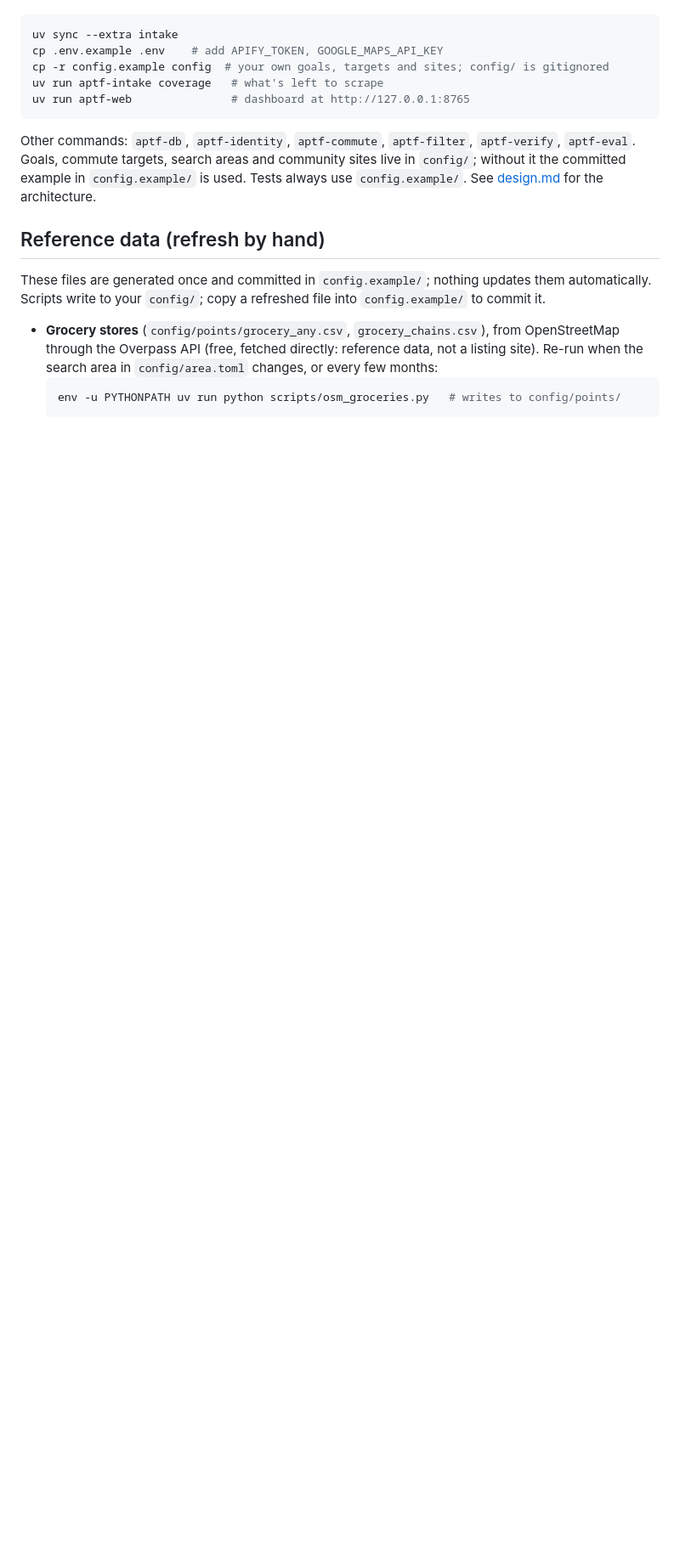
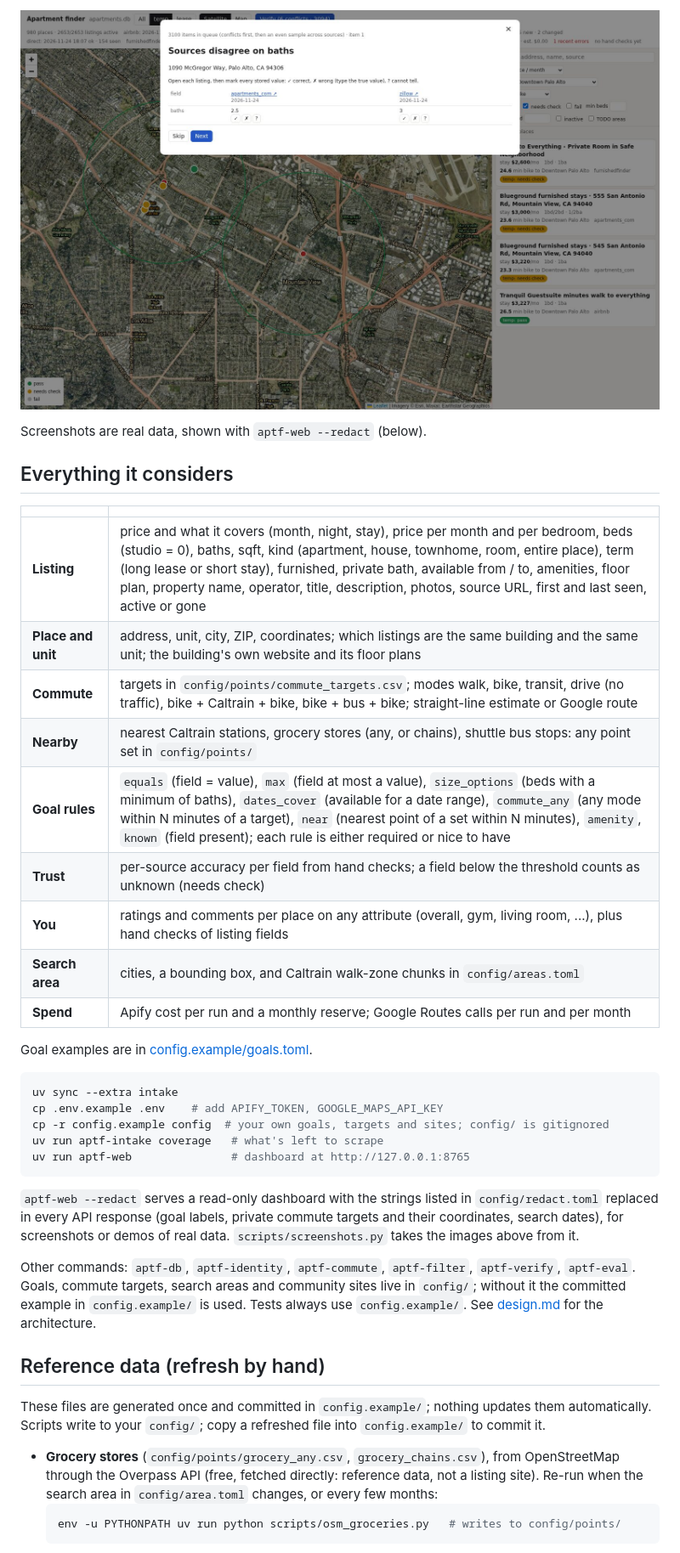
Before and after one commit to karmanyaahm/apartment-finder, a Markdown page: README.md, the part around one of its changes. Shown at 85% size. Drawn GitHub-style; pictures changed too: docs/screenshots/6-verify.jpg (added); blank space fills up the shorter version.

Commit message:
aptf-web --redact (read-only, private find-and-replace); README features, real-data screenshots, everything it considers
Co-Authored-By: Claude Opus 5.5 <noreply@anthropic.com>

````diff
--- a/README.md
+++ b/README.md
@@ -4,3 +23,22 @@ Local apartment finder: gathers listings through Apify actors into an append-onl
+![Verify queue: two sources disagree on the number of baths](docs/screenshots/6-verify.jpg)
+
+Screenshots are real data, shown with `aptf-web --redact` (below).
+
+## Everything it considers
+
+| | |
+|---|---|
+| **Listing** | price and what it covers (month, night, stay), price per month and per bedroom, beds (studio = 0), baths, sqft, kind (apartment, house, townhome, room, entire place), term (long lease or short stay), furnished, private bath, available from / to, amenities, floor plan, property name, operator, title, description, photos, source URL, first and last seen, active or gone |
+| **Place and unit** | address, unit, city, ZIP, coordinates; which listings are the same building and the same unit; the building's own website and its floor plans |
+| **Commute** | targets in `config/points/commute_targets.csv`; modes walk, bike, transit, drive (no traffic), bike + Caltrain + bike, bike + bus + bike; straight-line estimate or Google route |
+| **Nearby** | nearest Caltrain stations, grocery stores (any, or chains), shuttle bus stops: any point set in `config/points/` |
+| **Goal rules** | `equals` (field = value), `max` (field at most a value), `size_options` (beds with a minimum of baths), `dates_cover` (available for a date range), `commute_any` (any mode within N minutes of a target), `near` (nearest point of a set within N minutes), `amenity`, `known` (field present); each rule is either required or nice to have |
+| **Trust** | per-source accuracy per field from hand checks; a field below the threshold counts as unknown (needs check) |
+| **You** | ratings and comments per place on any attribute (overall, gym, living room, ...), plus hand checks of listing fields |
+| **Search area** | cities, a bounding box, and Caltrain walk-zone chunks in `config/areas.toml` |
+| **Spend** | Apify cost per run and a monthly reserve; Google Routes calls per run and per month |
+
+Goal examples are in [config.example/goals.toml](config.example/goals.toml).
 
 ```sh
 uv sync --extra intake
@@ -9,6 +47,8 @@ cp -r config.example config  # your own goals, targets and sites; config/ is git
 uv run aptf-intake coverage   # what's left to scrape
 uv run aptf-web               # dashboard at http://127.0.0.1:8765
 ```
+
+`aptf-web --redact` serves a read-only dashboard with the strings listed in `config/redact.toml` replaced in every API response (goal labels, private commute targets and their coordinates, search dates), for screenshots or demos of real data. `scripts/screenshots.py` takes the images above from it.
 
 Other commands: `aptf-db`, `aptf-identity`, `aptf-commute`, `aptf-filter`, `aptf-verify`, `aptf-eval`. Goals, commute targets, search areas and community sites live in `config/`; without it the committed example in `config.example/` is used. Tests always use `config.example/`. See [design.md](design.md) for the architecture.
 
````
Also changed, not shown: other parts of README.md (+19 -0 lines), design.md (+2 -0 lines), docs/screenshots/1-overview.jpg (added), docs/screenshots/2-building.jpg (added), docs/screenshots/3-units.jpg (added), docs/screenshots/4-commute.jpg (added), docs/screenshots/5-temp-goal.jpg (added), 6 other files.
